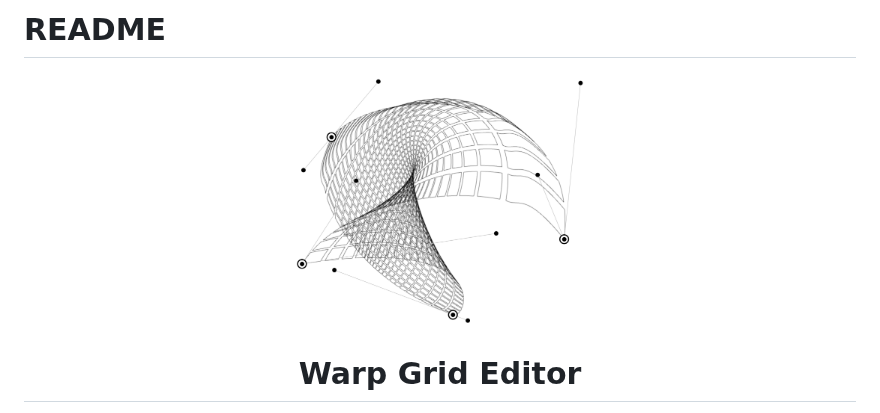
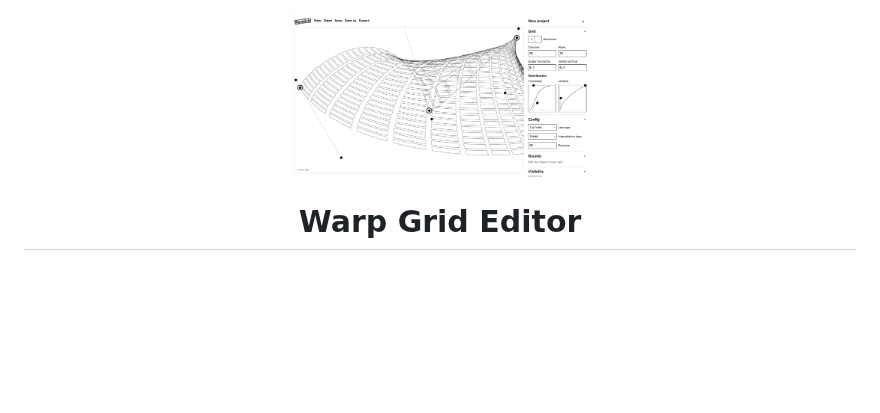
Before and after one commit to Undistraction/warp-grid-editor, a Markdown page: README.md, the part around the change. Drawn GitHub-style; pictures changed too: readme/warp-grid-editor-title-image.png (added); blank space fills up the shorter version.

Commit message:
docs: Tweak README

```diff
--- a/README.md
+++ b/README.md
@@ -1,7 +1,5 @@
-# README
-
 <p align="center">
-  <img src="./public/screenshot/screenshot.png" width="300" alt="Logo for T3">
+  <img src="readme/warp-grid-editor-title-image.png" width="300" alt="Logo for T3">
 </p>
 
 <h1 align="center">
```
